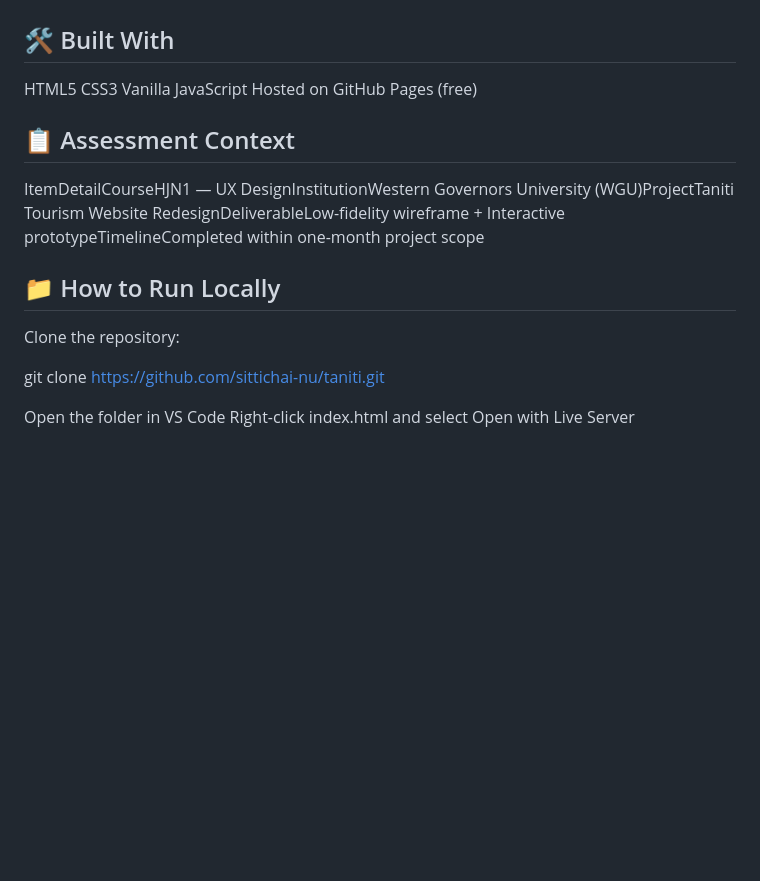
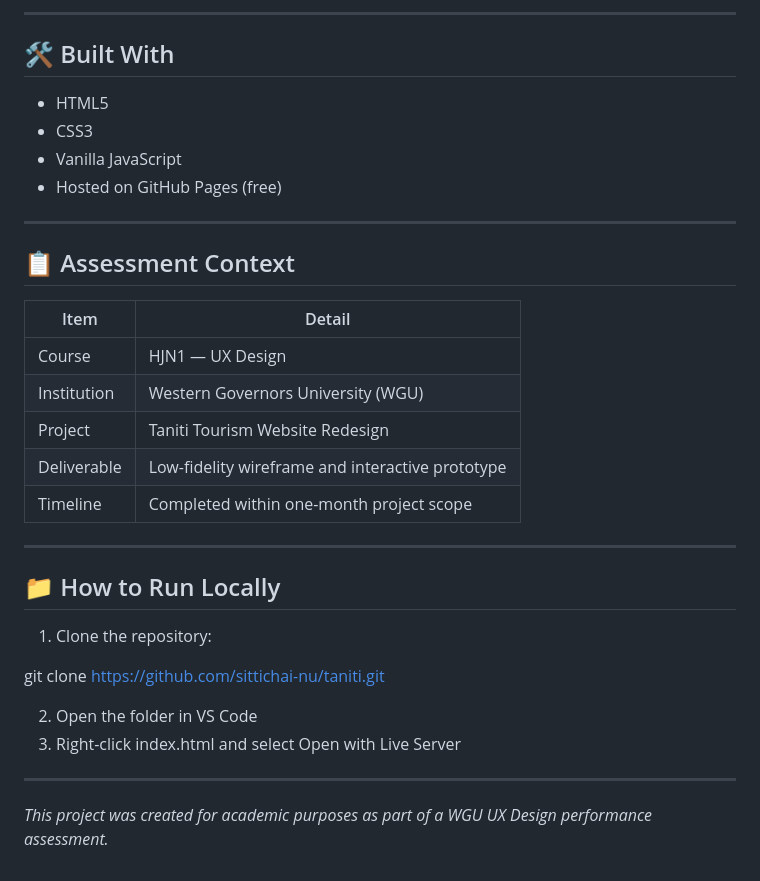
Before and after one commit to Sittichai-nu/taniti, a Markdown page: README.md, the part around one of its changes. GitHub-like rendering; blank space fills up the shorter version.

```diff
--- a/README.md
+++ b/README.md
@@ -52,21 +71,36 @@ Promoted FAQ link in mobile footer for better discoverability
 
+---
 
 ## 🛠 Built With
 
-HTML5
-CSS3
-Vanilla JavaScript
-Hosted on GitHub Pages (free)
+- HTML5
+- CSS3
+- Vanilla JavaScript
+- Hosted on GitHub Pages (free)
 
+---
 
 ## 📋 Assessment Context
-ItemDetailCourseHJN1 — UX DesignInstitutionWestern Governors University (WGU)ProjectTaniti Tourism Website RedesignDeliverableLow-fidelity wireframe + Interactive prototypeTimelineCompleted within one-month project scope
+
+| Item | Detail |
+|---|---|
+| Course | HJN1 — UX Design |
+| Institution | Western Governors University (WGU) |
+| Project | Taniti Tourism Website Redesign |
+| Deliverable | Low-fidelity wireframe and interactive prototype |
+| Timeline | Completed within one-month project scope |
+
+---
 
 ## 📁 How to Run Locally
 
-Clone the repository:
+1. Clone the repository:
 
 git clone https://github.com/sittichai-nu/taniti.git
 
-Open the folder in VS Code
-Right-click index.html and select Open with Live Server
+2. Open the folder in VS Code
+3. Right-click index.html and select Open with Live Server
+
+---
+
+*This project was created for academic purposes as part of a WGU UX Design performance assessment.*
```
Also changed, not shown: other parts of README.md (+46 -27 lines).
